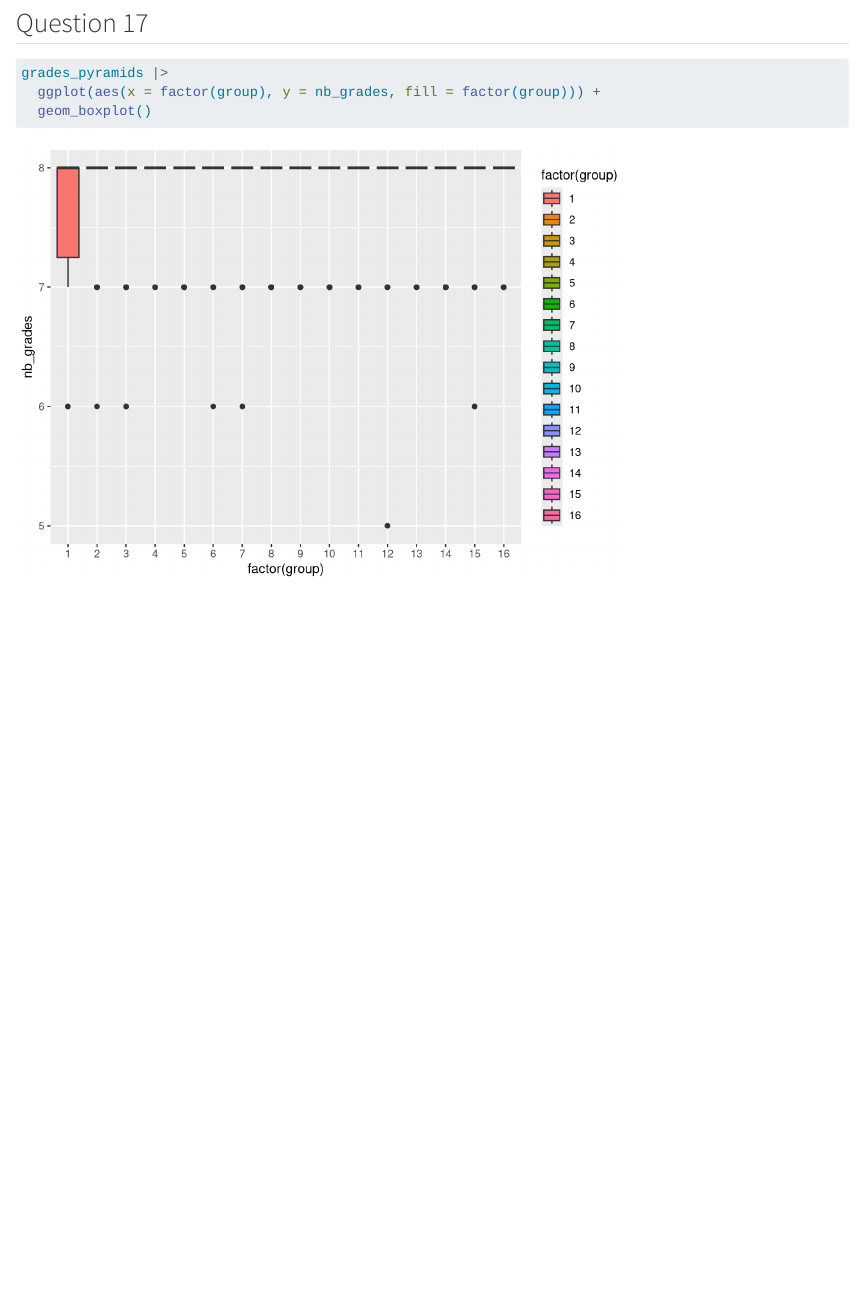
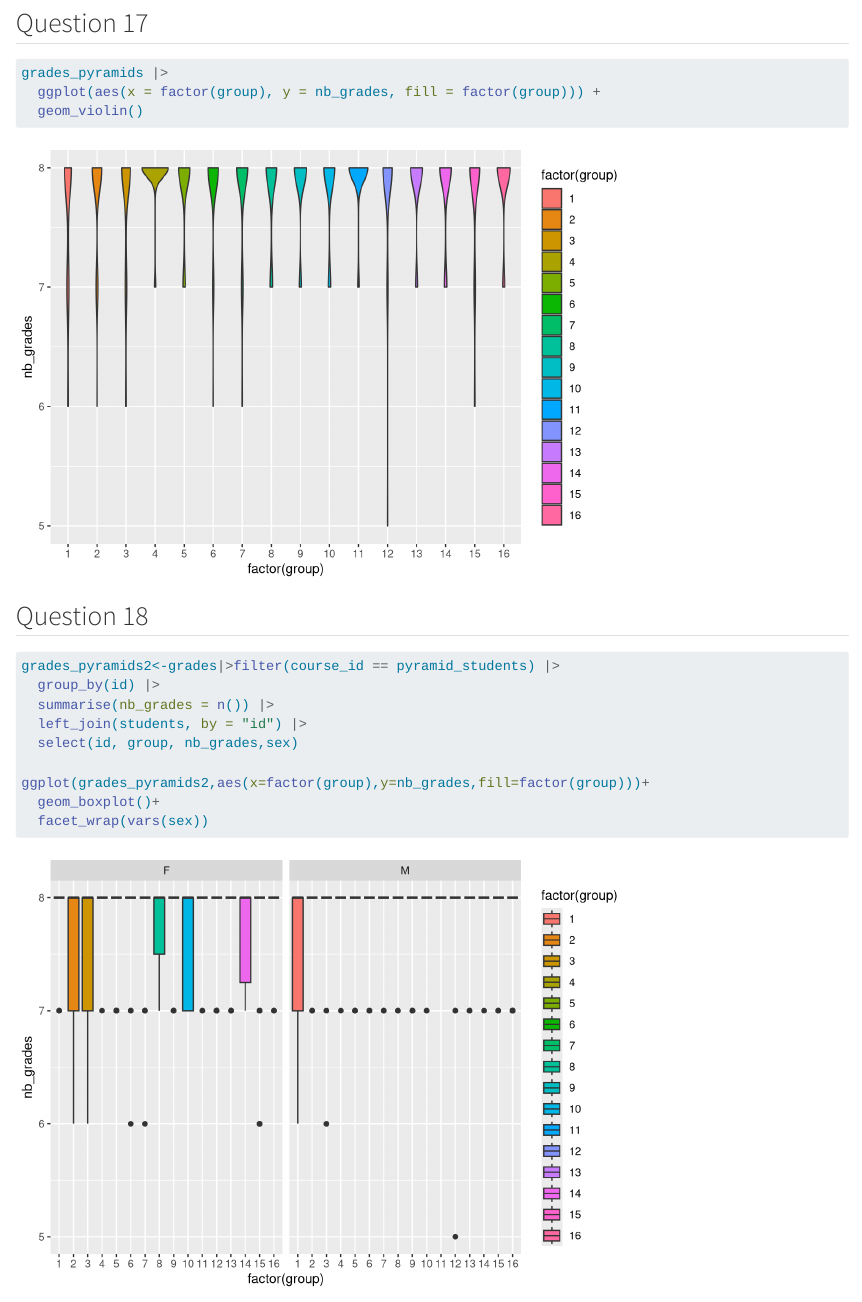
Before and after one commit to melinaboukhalfa-coder/grades-lab, a Quarto document (BOUKHALFA.qmd): the page in a window 1100 px wide, from 11940 px down. Rendered offline with R 4.5, knitr and Pandoc in place of Quarto, with nearby package versions; code that draws random numbers runs with fixed seeds of ours; some code elsewhere in the file could not run offline; long lines of code are wrapped.

Commit message:
Question 18

````diff
--- a/BOUKHALFA.qmd
+++ b/BOUKHALFA.qmd
@@ -175,5 +175,18 @@ dist_pyramid|>ggplot(aes(x=factor(nb_grades),y=nb_students))+
 ```{r}
 grades_pyramids |>
   ggplot(aes(x = factor(group), y = nb_grades, fill = factor(group))) +
-  geom_boxplot()
+  geom_violin()
 ```
+
+## Question 18
+```{r}
+grades_pyramids2<-grades|>filter(course_id == pyramid_students) |>
+  group_by(id) |>
+  summarise(nb_grades = n()) |>
+  left_join(students, by = "id") |>
+  select(id, group, nb_grades,sex)
+
+ggplot(grades_pyramids2,aes(x=factor(group),y=nb_grades,fill=factor(group)))+
+  geom_boxplot()+
+  facet_wrap(vars(sex))
+```
````
